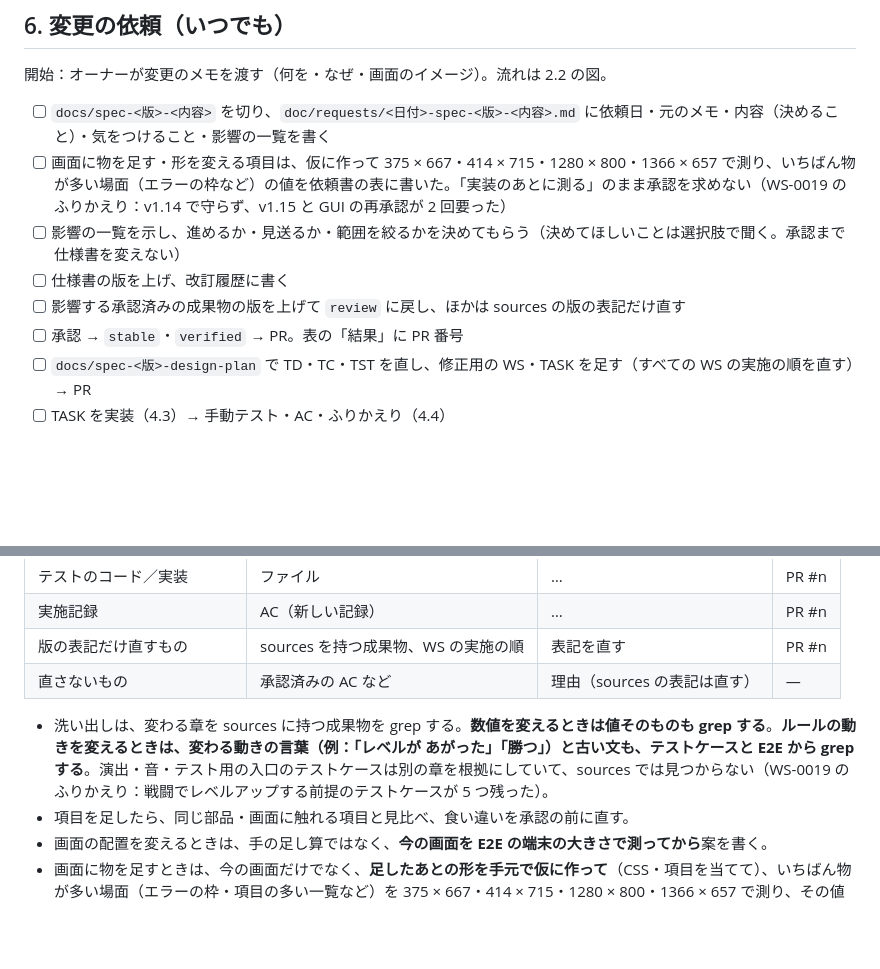
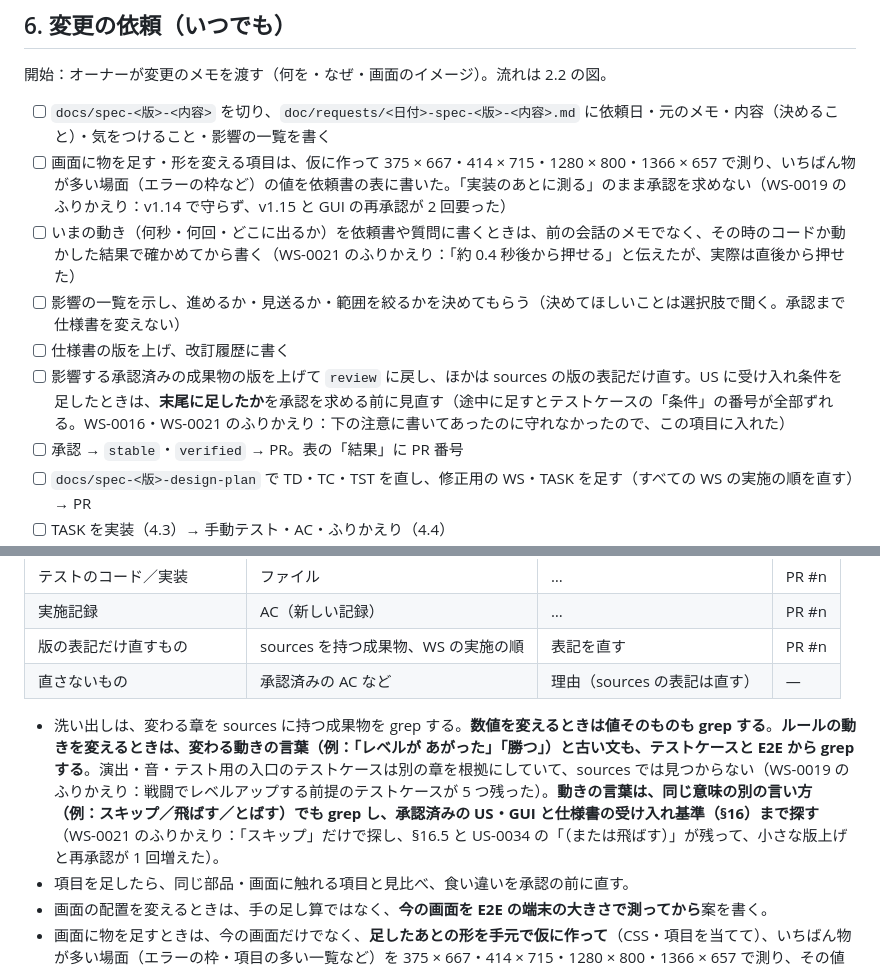
Before and after one commit to tsuku3dayo/mini-wiz-game, a Markdown page: docs/SDD-PROCESS_v3.md, 2 parts joined by grey strips. Rendered like a GitHub page; blank space fills up the shorter version.

```diff
--- a/docs/SDD-PROCESS_v3.md
+++ b/docs/SDD-PROCESS_v3.md
@@ -319,9 +319,10 @@ verified: null          # 承認したら { by, at（+09:00） }
 
 - [ ] `docs/spec-<版>-<内容>` を切り、`doc/requests/<日付>-spec-<版>-<内容>.md` に依頼日・元のメモ・内容（決めること）・気をつけること・影響の一覧を書く
 - [ ] 画面に物を足す・形を変える項目は、仮に作って 375 × 667・414 × 715・1280 × 800・1366 × 657 で測り、いちばん物が多い場面（エラーの枠など）の値を依頼書の表に書いた。「実装のあとに測る」のまま承認を求めない（WS-0019 のふりかえり：v1.14 で守らず、v1.15 と GUI の再承認が 2 回要った）
+- [ ] いまの動き（何秒・何回・どこに出るか）を依頼書や質問に書くときは、前の会話のメモでなく、その時のコードか動かした結果で確かめてから書く（WS-0021 のふりかえり：「約 0.4 秒後から押せる」と伝えたが、実際は直後から押せた）
 - [ ] 影響の一覧を示し、進めるか・見送るか・範囲を絞るかを決めてもらう（決めてほしいことは選択肢で聞く。承認まで仕様書を変えない）
 - [ ] 仕様書の版を上げ、改訂履歴に書く
-- [ ] 影響する承認済みの成果物の版を上げて `review` に戻し、ほかは sources の版の表記だけ直す
+- [ ] 影響する承認済みの成果物の版を上げて `review` に戻し、ほかは sources の版の表記だけ直す。US に受け入れ条件を足したときは、**末尾に足したか**を承認を求める前に見直す（途中に足すとテストケースの「条件」の番号が全部ずれる。WS-0016・WS-0021 のふりかえり：下の注意に書いてあったのに守れなかったので、この項目に入れた）
 - [ ] 承認 → `stable`・`verified` → PR。表の「結果」に PR 番号
 - [ ] `docs/spec-<版>-design-plan` で TD・TC・TST を直し、修正用の WS・TASK を足す（すべての WS の実施の順を直す）→ PR
 - [ ] TASK を実装（4.3）→ 手動テスト・AC・ふりかえり（4.4）
@@ -340,7 +341,7 @@ verified: null          # 承認したら { by, at（+09:00） }
 | 版の表記だけ直すもの | sources を持つ成果物、WS の実施の順 | 表記を直す | PR #n |
 | 直さないもの | 承認済みの AC など | 理由（sources の表記は直す） | — |
 
-- 洗い出しは、変わる章を sources に持つ成果物を grep する。**数値を変えるときは値そのものも grep する**。**ルールの動きを変えるときは、変わる動きの言葉（例：「レベルが あがった」「勝つ」）と古い文も、テストケースと E2E から grep する**。演出・音・テスト用の入口のテストケースは別の章を根拠にしていて、sources では見つからない（WS-0019 のふりかえり：戦闘でレベルアップする前提のテストケースが 5 つ残った）。
+- 洗い出しは、変わる章を sources に持つ成果物を grep する。**数値を変えるときは値そのものも grep する**。**ルールの動きを変えるときは、変わる動きの言葉（例：「レベルが あがった」「勝つ」）と古い文も、テストケースと E2E から grep する**。演出・音・テスト用の入口のテストケースは別の章を根拠にしていて、sources では見つからない（WS-0019 のふりかえり：戦闘でレベルアップする前提のテストケースが 5 つ残った）。**動きの言葉は、同じ意味の別の言い方（例：スキップ／飛ばす／とばす）でも grep し、承認済みの US・GUI と仕様書の受け入れ基準（§16）まで探す**（WS-0021 のふりかえり：「スキップ」だけで探し、§16.5 と US-0034 の「（または飛ばす）」が残って、小さな版上げと再承認が 1 回増えた）。
 - 項目を足したら、同じ部品・画面に触れる項目と見比べ、食い違いを承認の前に直す。
 - 画面の配置を変えるときは、手の足し算ではなく、**今の画面を E2E の端末の大きさで測ってから**案を書く。
 - 画面に物を足すときは、今の画面だけでなく、**足したあとの形を手元で仮に作って**（CSS・項目を当てて）、いちばん物が多い場面（エラーの枠・項目の多い一覧など）を 375 × 667・414 × 715・1280 × 800・1366 × 657 で測り、その値を依頼書に書く。今の画面の余りから引き算した見込みは、すき間を数え落として外れる（WS-0018 のふりかえり：エラーの枠のまわりの 16px を数えず、承認済みの GUI-0002 を同じ日に再承認した）。
```
Also changed, not shown: docs/07_attested/MWIZ-AC-0039-attested-computation-ja.md (+2 -2 lines), docs/retrospectives/ws-21.md (+1 -1 lines).
